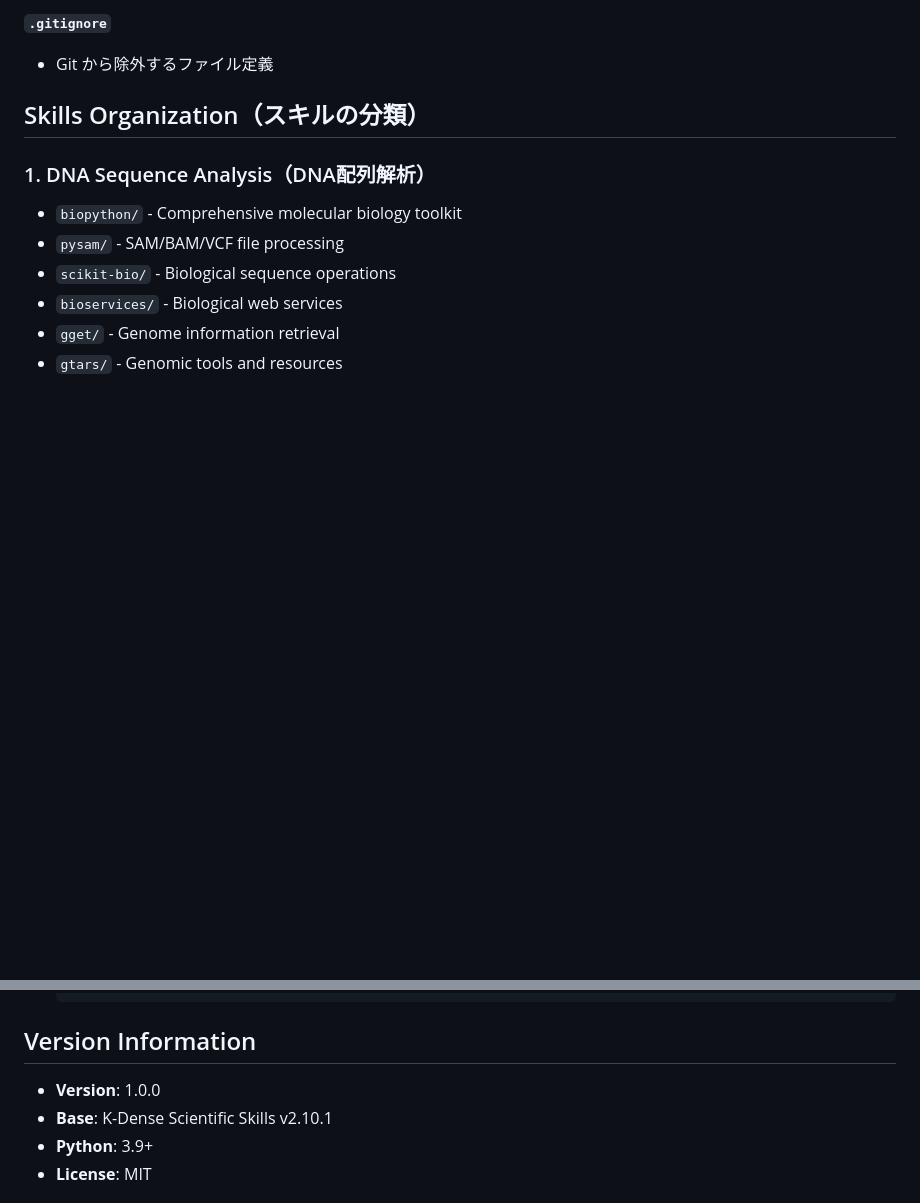
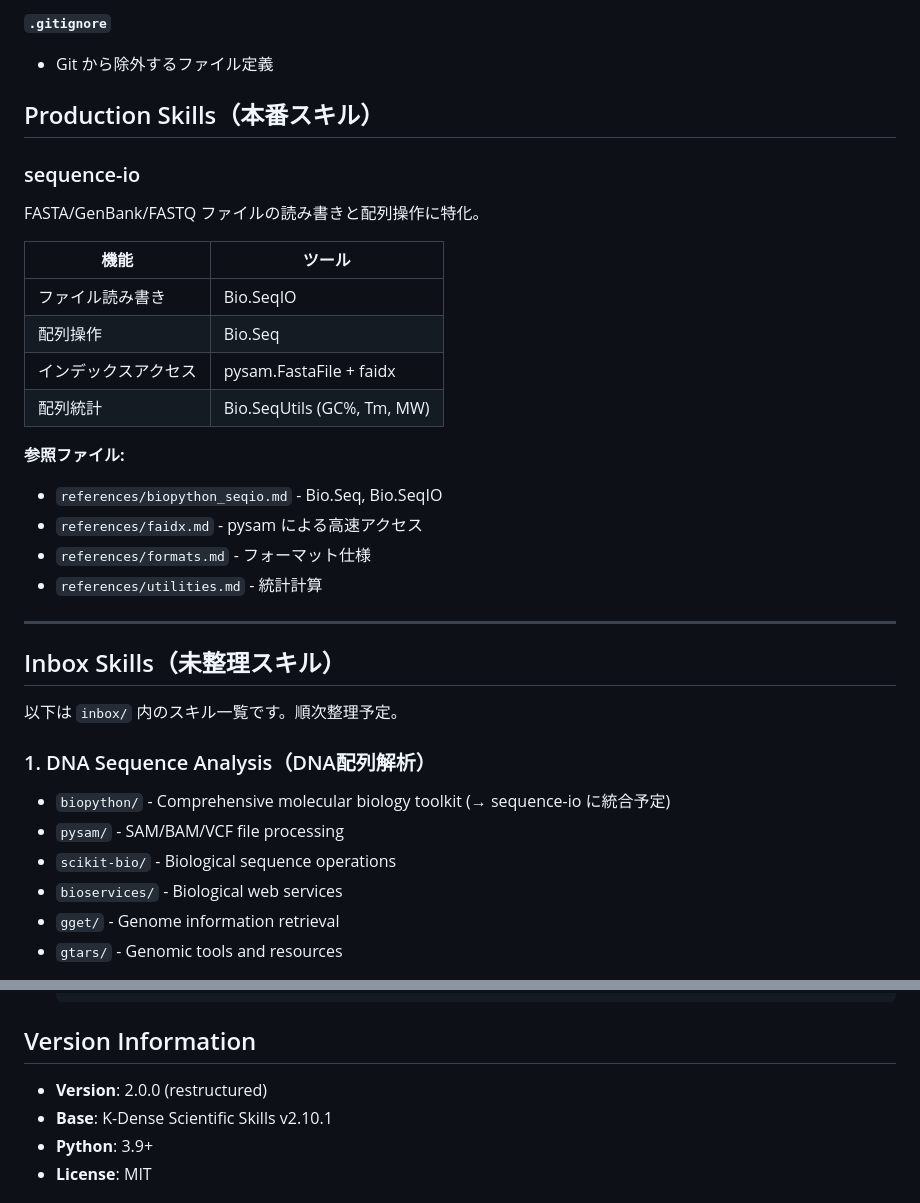
Before and after one commit to dakesan/cc-dnawork-plugin, a Markdown page: STRUCTURE.md, 2 parts joined by grey strips. Drawn GitHub-style; blank space fills up the shorter version.

```diff
--- a/STRUCTURE.md
+++ b/STRUCTURE.md
@@ -64,10 +68,33 @@ Total: 68 skills + documentation
 **`.gitignore`**
 - Git から除外するファイル定義
 
-## Skills Organization（スキルの分類）
+## Production Skills（本番スキル）
+
+### sequence-io
+
+FASTA/GenBank/FASTQ ファイルの読み書きと配列操作に特化。
+
+| 機能 | ツール |
+|------|--------|
+| ファイル読み書き | Bio.SeqIO |
+| 配列操作 | Bio.Seq |
+| インデックスアクセス | pysam.FastaFile + faidx |
+| 配列統計 | Bio.SeqUtils (GC%, Tm, MW) |
+
+**参照ファイル:**
+- `references/biopython_seqio.md` - Bio.Seq, Bio.SeqIO
+- `references/faidx.md` - pysam による高速アクセス
+- `references/formats.md` - フォーマット仕様
+- `references/utilities.md` - 統計計算
+
+---
+
+## Inbox Skills（未整理スキル）
+
+以下は `inbox/` 内のスキル一覧です。順次整理予定。
 
 ### 1. DNA Sequence Analysis（DNA配列解析）
-- `biopython/` - Comprehensive molecular biology toolkit
+- `biopython/` - Comprehensive molecular biology toolkit (→ sequence-io に統合予定)
 - `pysam/` - SAM/BAM/VCF file processing
 - `scikit-bio/` - Biological sequence operations
 - `bioservices/` - Biological web services
@@ -282,7 +317,7 @@ Practical usage examples
 
 ## Version Information
 
-- **Version**: 1.0.0
+- **Version**: 2.0.0 (restructured)
 - **Base**: K-Dense Scientific Skills v2.10.1
 - **Python**: 3.9+
 - **License**: MIT
```
Also changed, not shown: other parts of STRUCTURE.md (+42 -30 lines).
